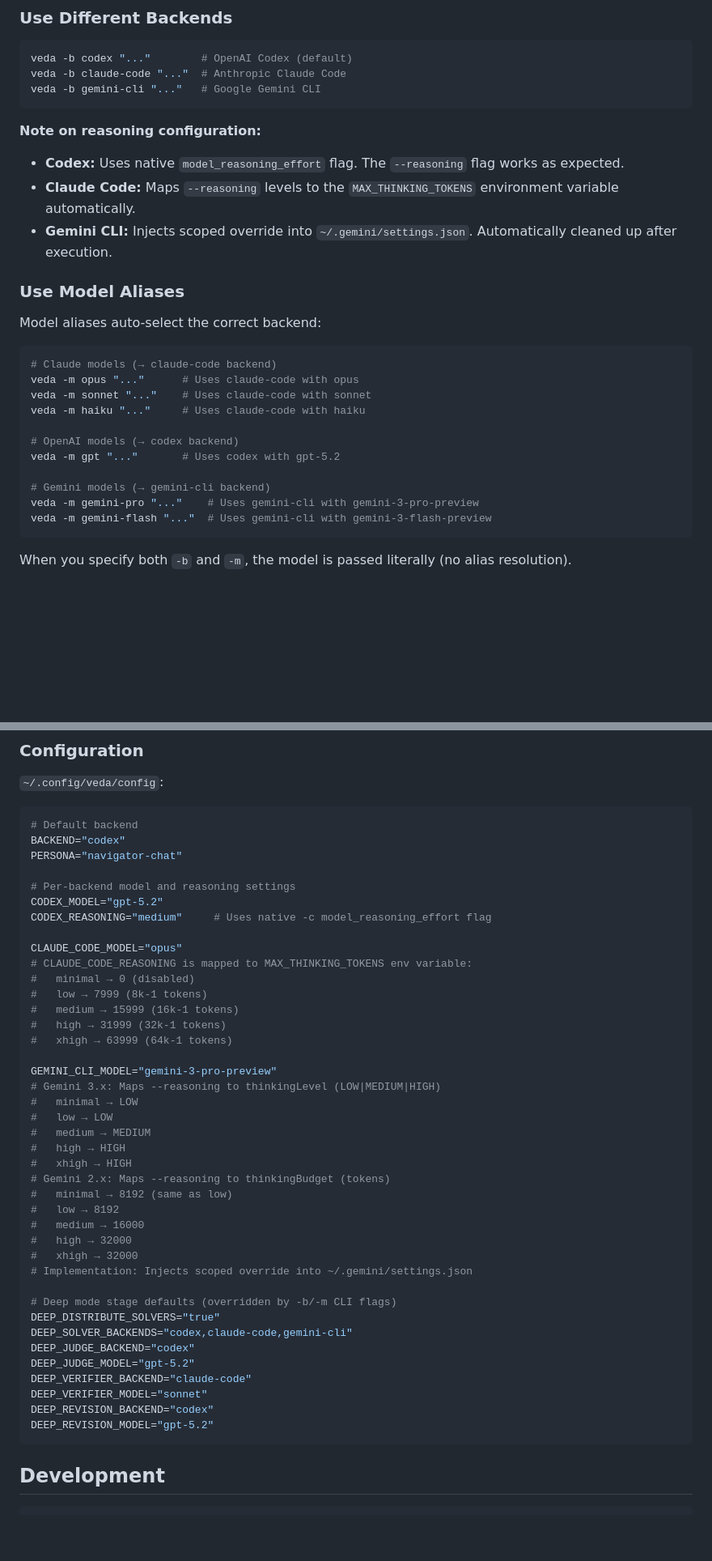
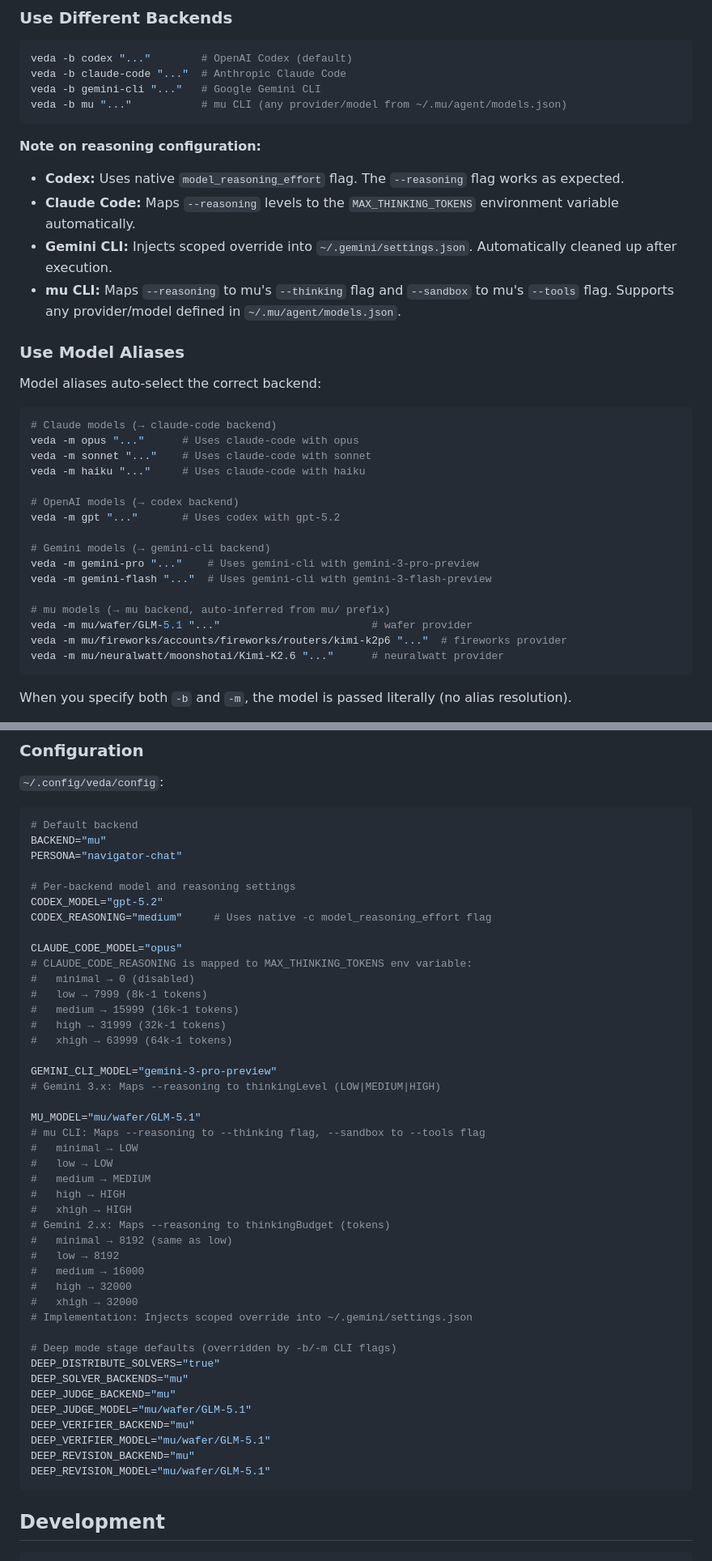
Before and after one commit to kennyfrc/veda, a Markdown page: README.md, 2 parts joined by grey strips. Shown at 81% size. GitHub-like rendering; blank space fills up the shorter version.

Commit message:
docs: document mu backend and update default config examples
- Add mu backend to backend/model usage examples
- Document mu/<provider>/<model-id> alias format
- Update CLI help reference to include mu
- Update config example: default backend mu, default model mu/wafer/GLM-5.1
- Document mu reasoning/sandbox flag mappings

````diff
--- a/README.md
+++ b/README.md
@@ -52,12 +52,14 @@ veda sel clear                    # Clear all
 veda -b codex "..."        # OpenAI Codex (default)
 veda -b claude-code "..."  # Anthropic Claude Code
 veda -b gemini-cli "..."   # Google Gemini CLI
+veda -b mu "..."           # mu CLI (any provider/model from ~/.mu/agent/models.json)
 ```
 
 **Note on reasoning configuration:**
 - **Codex:** Uses native `model_reasoning_effort` flag. The `--reasoning` flag works as expected.
 - **Claude Code:** Maps `--reasoning` levels to the `MAX_THINKING_TOKENS` environment variable automatically.
 - **Gemini CLI:** Injects scoped override into `~/.gemini/settings.json`. Automatically cleaned up after execution.
+- **mu CLI:** Maps `--reasoning` to mu's `--thinking` flag and `--sandbox` to mu's `--tools` flag. Supports any provider/model defined in `~/.mu/agent/models.json`.
 
 ### Use Model Aliases
 
@@ -75,6 +77,11 @@ veda -m gpt "..."       # Uses codex with gpt-5.2
 # Gemini models (→ gemini-cli backend)
 veda -m gemini-pro "..."    # Uses gemini-cli with gemini-3-pro-preview
 veda -m gemini-flash "..."  # Uses gemini-cli with gemini-3-flash-preview
+
+# mu models (→ mu backend, auto-inferred from mu/ prefix)
+veda -m mu/wafer/GLM-5.1 "..."                        # wafer provider
+veda -m mu/fireworks/accounts/fireworks/routers/kimi-k2p6 "..."  # fireworks provider
+veda -m mu/neuralwatt/moonshotai/Kimi-K2.6 "..."      # neuralwatt provider
 ```
 
 When you specify both `-b` and `-m`, the model is passed literally (no alias resolution).
@@ -346,7 +353,7 @@ src/
 `~/.config/veda/config`:
 ```bash
 # Default backend
-BACKEND="codex"
+BACKEND="mu"
 PERSONA="navigator-chat"
 
 # Per-backend model and reasoning settings
@@ -363,6 +370,9 @@ CLAUDE_CODE_MODEL="opus"
 
 GEMINI_CLI_MODEL="gemini-3-pro-preview"
 # Gemini 3.x: Maps --reasoning to thinkingLevel (LOW|MEDIUM|HIGH)
+
+MU_MODEL="mu/wafer/GLM-5.1"
+# mu CLI: Maps --reasoning to --thinking flag, --sandbox to --tools flag
 #   minimal → LOW
 #   low → LOW
 #   medium → MEDIUM
@@ -378,13 +388,13 @@ GEMINI_CLI_MODEL="gemini-3-pro-preview"
 
 # Deep mode stage defaults (overridden by -b/-m CLI flags)
 DEEP_DISTRIBUTE_SOLVERS="true"
-DEEP_SOLVER_BACKENDS="codex,claude-code,gemini-cli"
-DEEP_JUDGE_BACKEND="codex"
-DEEP_JUDGE_MODEL="gpt-5.2"
-DEEP_VERIFIER_BACKEND="claude-code"
-DEEP_VERIFIER_MODEL="sonnet"
-DEEP_REVISION_BACKEND="codex"
-DEEP_REVISION_MODEL="gpt-5.2"
+DEEP_SOLVER_BACKENDS="mu"
+DEEP_JUDGE_BACKEND="mu"
+DEEP_JUDGE_MODEL="mu/wafer/GLM-5.1"
+DEEP_VERIFIER_BACKEND="mu"
+DEEP_VERIFIER_MODEL="mu/wafer/GLM-5.1"
+DEEP_REVISION_BACKEND="mu"
+DEEP_REVISION_MODEL="mu/wafer/GLM-5.1"
 ```
 
 ## Development
````
Also changed, not shown: other parts of README.md (+2 -2 lines).
